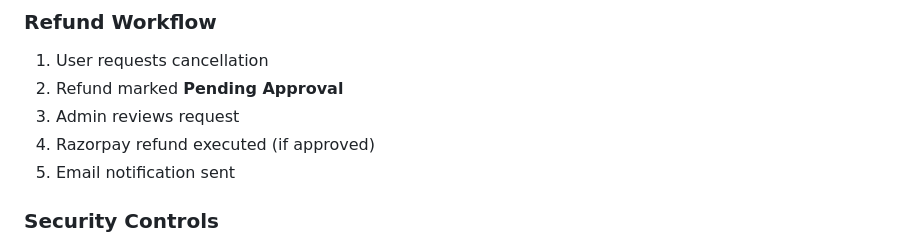
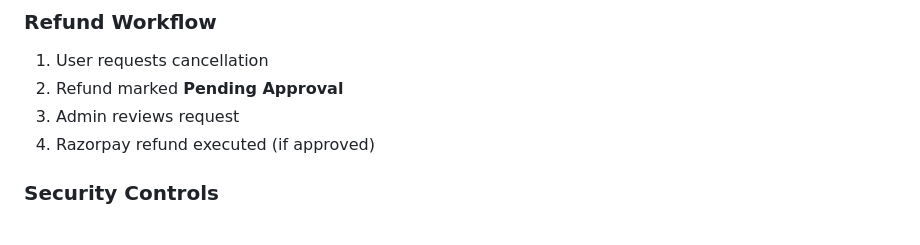
Before and after one commit to Luckyraj9295/Bharat-Yatra, a Markdown page: README.md, the part around the change. GitHub-like rendering.

Commit message:
Update README refund workflow documentation

```diff
--- a/README.md
+++ b/README.md
@@ -88,7 +88,6 @@ https://bharat-yatra.onrender.com
 2. Refund marked **Pending Approval**
 3. Admin reviews request
 4. Razorpay refund executed (if approved)
-5. Email notification sent
 
 ### Security Controls
 
```
